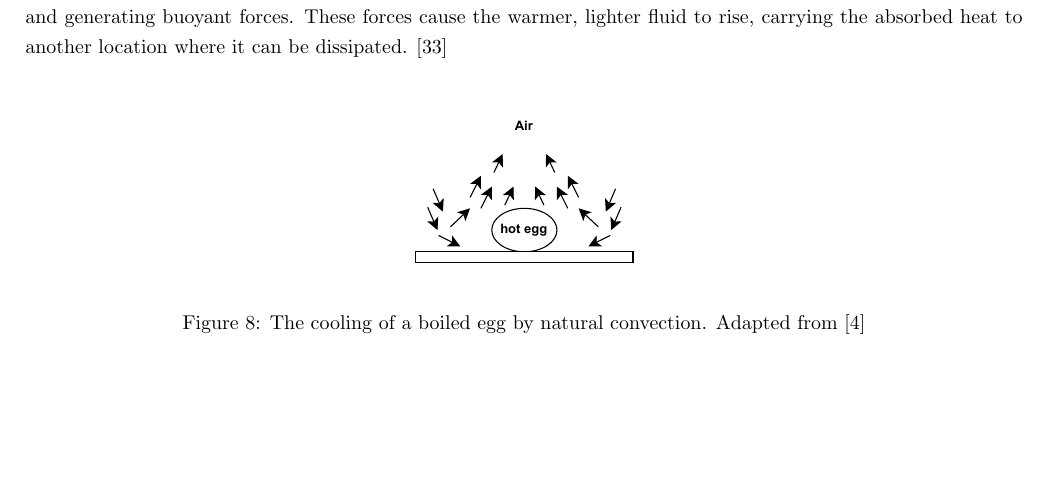
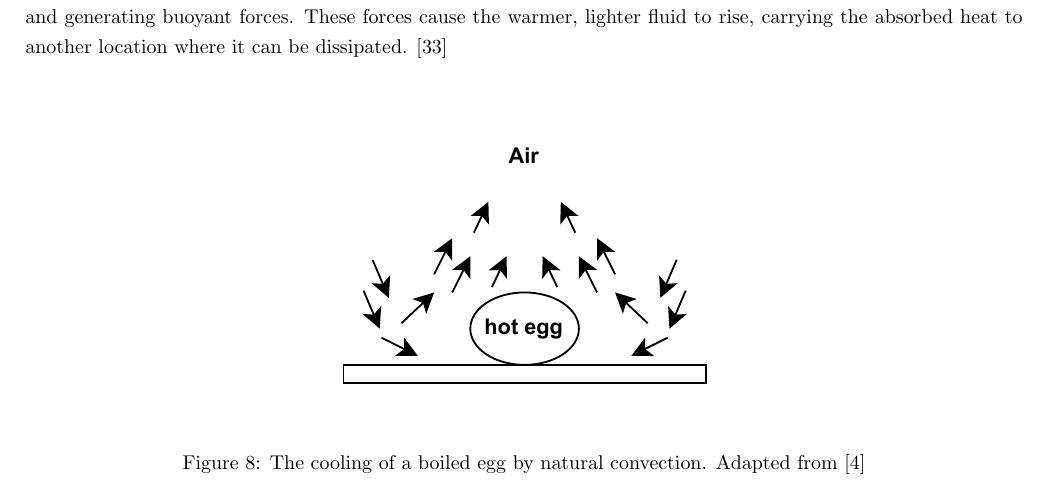
Before and after one commit to nathansivalingam/mechanical-engineering-thesis-a, a LaTeX thesis (Thesis A/Thesis A Report/main.tex, which reads Thesis A/Thesis A Report/Sections/Literature Review.tex): part of page 15 of 29, cut so that both start at the same text, the shorter picture padded with empty space. Compiled offline with pdfLaTeX.

Commit message:
Updates from Overleaf

```diff
--- a/Thesis A/Thesis A Report/Sections/Literature Review.tex
+++ b/Thesis A/Thesis A Report/Sections/Literature Review.tex
@@ -244,7 +244,7 @@ Natural convection is the process by which heat transferred to a fluid raises it
 \begin{figure}[ht]
     % \captionsetup{aboveskip=5pt, belowskip=0pt}
     \centering
-    \includegraphics[width=0.3\textwidth]{Figures/cooling_of_boiled_egg_natural_convection.pdf}
+    \includegraphics[width=0.5\textwidth]{Figures/cooling_of_boiled_egg_natural_convection.pdf}
     \caption{The cooling of a boiled egg by natural convection. Adapted from \cite{Cengel2014IntroductionConcepts}}
     \label{fig:cooling_of_boiled_egg_natural_convection}
 \end{figure}
```
